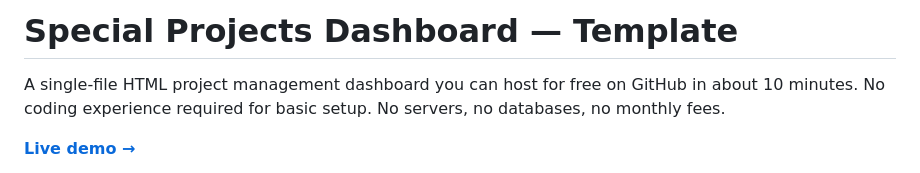
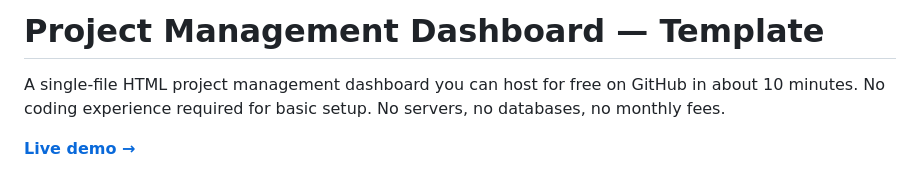
Before and after one commit to Tr3v0r86/projects-dashboard-template, a Markdown page: README.md, the part around the change. Rendered like a GitHub page.

```diff
--- a/README.md
+++ b/README.md
@@ -1,4 +1,4 @@
-# Special Projects Dashboard — Template
+# Project Management Dashboard — Template
 
 A single-file HTML project management dashboard you can host for free on GitHub in about 10 minutes. No coding experience required for basic setup. No servers, no databases, no monthly fees.
 
```
